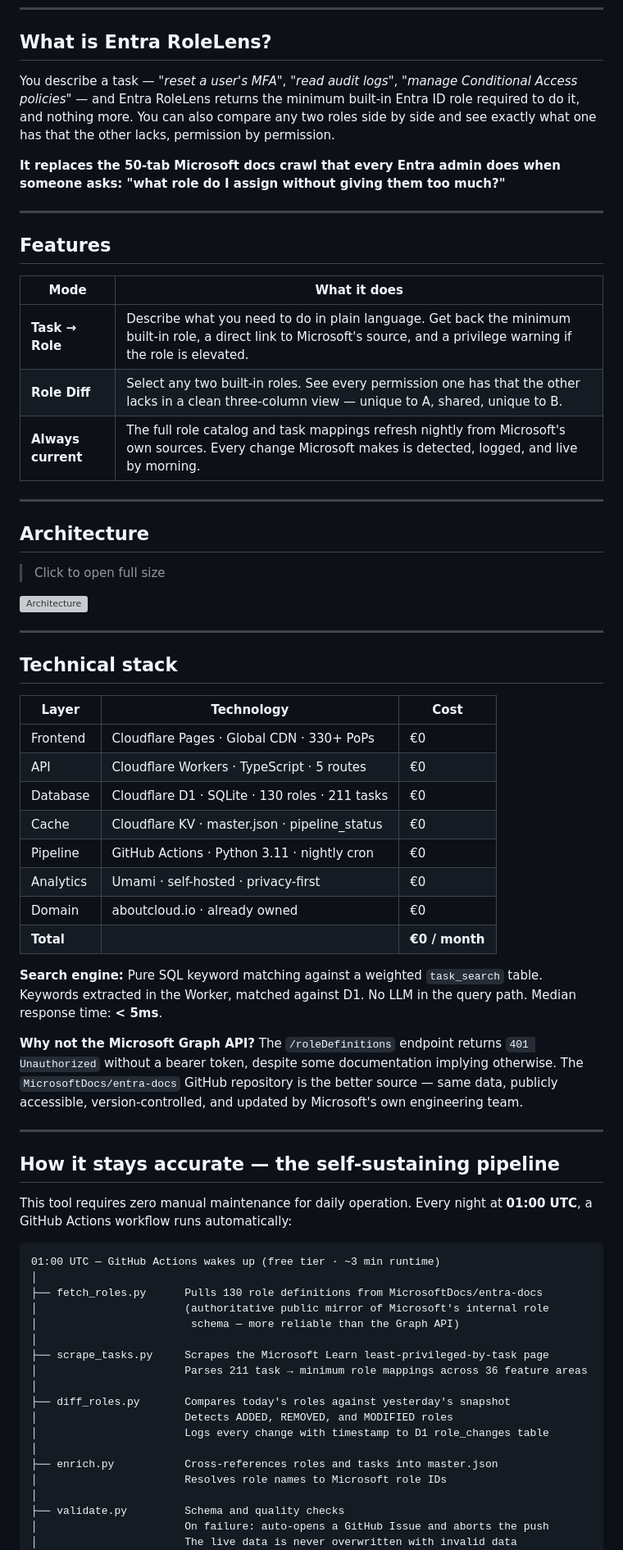
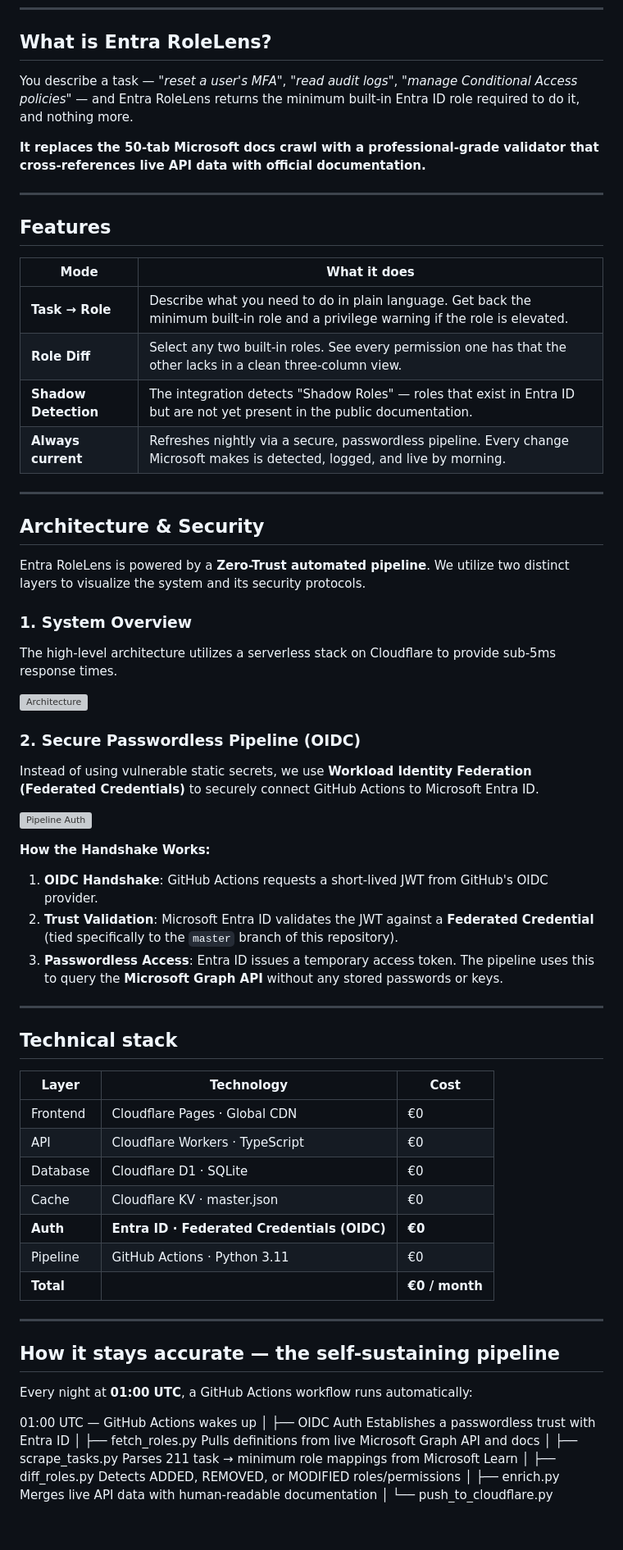
Before and after one commit to arusso-aboutcloud/entra-rolelens, a Markdown page: README.md, the part around one of its changes. Shown at 82% size. Rendered like a GitHub page; blank space fills up the shorter version; grey boxes are pictures that could not be loaded.

Commit message:
Revise README badges and feature descriptions
Updated badge links and descriptions for clarity and accuracy.

````diff
--- a/README.md
+++ b/README.md
@@ -23,9 +19,9 @@
 
 ## What is Entra RoleLens?
 
-You describe a task — *"reset a user's MFA"*, *"read audit logs"*, *"manage Conditional Access policies"* — and Entra RoleLens returns the minimum built-in Entra ID role required to do it, and nothing more. You can also compare any two roles side by side and see exactly what one has that the other lacks, permission by permission.
+You describe a task — *"reset a user's MFA"*, *"read audit logs"*, *"manage Conditional Access policies"* — and Entra RoleLens returns the minimum built-in Entra ID role required to do it, and nothing more.
 
-**It replaces the 50-tab Microsoft docs crawl that every Entra admin does when someone asks: "what role do I assign without giving them too much?"**
+**It replaces the 50-tab Microsoft docs crawl with a professional-grade validator that cross-references live API data with official documentation.**
 
 ---
 
@@ -33,17 +29,31 @@ You describe a task — *"reset a user's MFA"*, *"read audit logs"*, *"manage Co
 
 | Mode | What it does |
 |------|-------------|
-| **Task → Role** | Describe what you need to do in plain language. Get back the minimum built-in role, a direct link to Microsoft's source, and a privilege warning if the role is elevated. |
-| **Role Diff** | Select any two built-in roles. See every permission one has that the other lacks in a clean three-column view — unique to A, shared, unique to B. |
-| **Always current** | The full role catalog and task mappings refresh nightly from Microsoft's own sources. Every change Microsoft makes is detected, logged, and live by morning. |
+| **Task → Role** | Describe what you need to do in plain language. Get back the minimum built-in role and a privilege warning if the role is elevated. |
+| **Role Diff** | Select any two built-in roles. See every permission one has that the other lacks in a clean three-column view. |
+| **Shadow Detection** | The integration detects "Shadow Roles" — roles that exist in Entra ID but are not yet present in the public documentation. |
+| **Always current** | Refreshes nightly via a secure, passwordless pipeline. Every change Microsoft makes is detected, logged, and live by morning. |
 
 ---
 
-## Architecture
+## Architecture & Security
 
-> Click to open full size
+Entra RoleLens is powered by a **Zero-Trust automated pipeline**. We utilize two distinct layers to visualize the system and its security protocols.
+
+### 1. System Overview
+The high-level architecture utilizes a serverless stack on Cloudflare to provide sub-5ms response times.
 
 [![Architecture](assets/architecture.svg)](assets/architecture.svg)
+
+### 2. Secure Passwordless Pipeline (OIDC)
+Instead of using vulnerable static secrets, we use **Workload Identity Federation (Federated Credentials)** to securely connect GitHub Actions to Microsoft Entra ID.
+
+[![Pipeline Auth](assets/pipeline-auth.svg)](assets/pipeline-auth.svg)
+
+**How the Handshake Works:**
+1. **OIDC Handshake**: GitHub Actions requests a short-lived JWT from GitHub's OIDC provider.
+2. **Trust Validation**: Microsoft Entra ID validates the JWT against a **Federated Credential** (tied specifically to the `master` branch of this repository).
+3. **Passwordless Access**: Entra ID issues a temporary access token. The pipeline uses this to query the **Microsoft Graph API** without any stored passwords or keys.
 
 ---
 
@@ -51,45 +61,30 @@ You describe a task — *"reset a user's MFA"*, *"read audit logs"*, *"manage Co
 
 | Layer | Technology | Cost |
 |-------|-----------|------|
-| Frontend | Cloudflare Pages · Global CDN · 330+ PoPs | €0 |
-| API | Cloudflare Workers · TypeScript · 5 routes | €0 |
-| Database | Cloudflare D1 · SQLite · 130 roles · 211 tasks | €0 |
-| Cache | Cloudflare KV · master.json · pipeline_status | €0 |
-| Pipeline | GitHub Actions · Python 3.11 · nightly cron | €0 |
-| Analytics | Umami · self-hosted · privacy-first | €0 |
-| Domain | aboutcloud.io · already owned | €0 |
+| Frontend | Cloudflare Pages · Global CDN | €0 |
+| API | Cloudflare Workers · TypeScript | €0 |
+| Database | Cloudflare D1 · SQLite | €0 |
+| Cache | Cloudflare KV · master.json | €0 |
+| **Auth** | **Entra ID · Federated Credentials (OIDC)** | **€0** |
+| Pipeline | GitHub Actions · Python 3.11 | €0 |
 | **Total** | | **€0 / month** |
-
-**Search engine:** Pure SQL keyword matching against a weighted `task_search` table. Keywords extracted in the Worker, matched against D1. No LLM in the query path. Median response time: **< 5ms**.
-
-**Why not the Microsoft Graph API?**
-The `/roleDefinitions` endpoint returns `401 Unauthorized` without a bearer token, despite some documentation implying otherwise. The `MicrosoftDocs/entra-docs` GitHub repository is the better source — same data, publicly accessible, version-controlled, and updated by Microsoft's own engineering team.
 
 ---
 
 ## How it stays accurate — the self-sustaining pipeline
 
-This tool requires zero manual maintenance for daily operation. Every night at **01:00 UTC**, a GitHub Actions workflow runs automatically:
+Every night at **01:00 UTC**, a GitHub Actions workflow runs automatically:
 
-```
-01:00 UTC — GitHub Actions wakes up (free tier · ~3 min runtime)
+01:00 UTC — GitHub Actions wakes up
 │
-├── fetch_roles.py      Pulls 130 role definitions from MicrosoftDocs/entra-docs
-│                       (authoritative public mirror of Microsoft's internal role
-│                        schema — more reliable than the Graph API)
+├── OIDC Auth           Establishes a passwordless trust with Entra ID
 │
-├── scrape_tasks.py     Scrapes the Microsoft Learn least-privileged-by-task page
-│                       Parses 211 task → minimum role mappings across 36 feature areas
+├── fetch_roles.py      Pulls definitions from live Microsoft Graph API and docs
 │
-├── diff_roles.py       Compares today's roles against yesterday's snapshot
-│                       Detects ADDED, REMOVED, and MODIFIED roles
-│                       Logs every change with timestamp to D1 role_changes table
+├── scrape_tasks.py     Parses 211 task → minimum role mappings from Microsoft Learn
 │
-├── enrich.py           Cross-references roles and tasks into master.json
-│                       Resolves role names to Microsoft role IDs
+├── diff_roles.py       Detects ADDED, REMOVED, or MODIFIED roles/permissions
 │
-├── validate.py         Schema and quality checks
-│                       On failure: auto-opens a GitHub Issue and aborts the push
-│                       The live data is never overwritten with invalid data
+├── enrich.py           Merges live API data with human-readable documentation
 │
 └── push_to_cloudflare.py
````
Also changed, not shown: other parts of README.md (+4 -69 lines).
